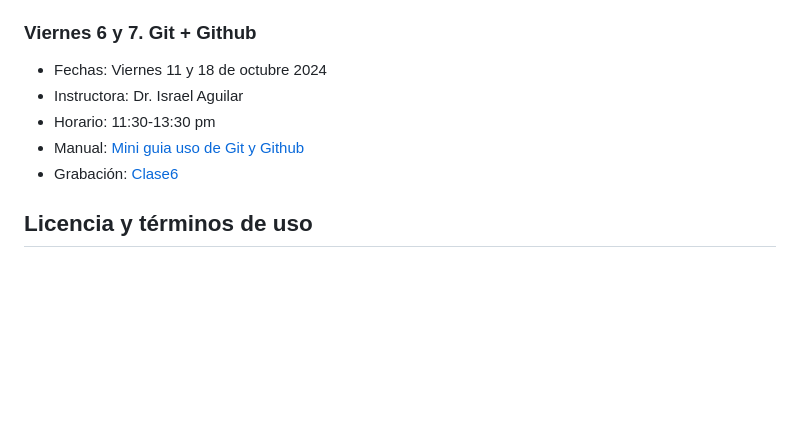
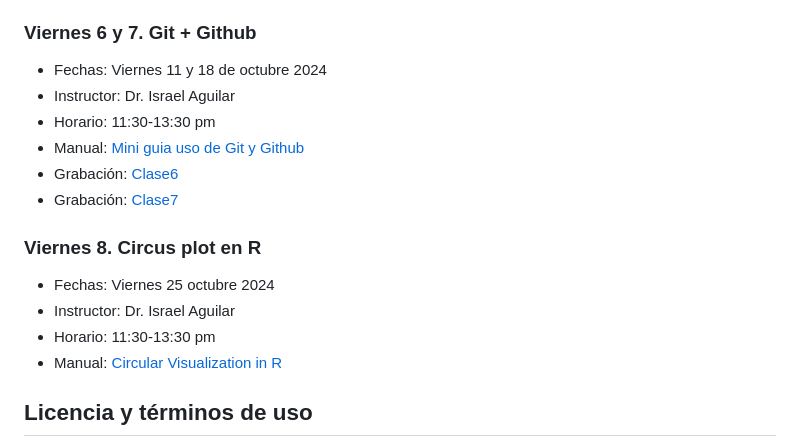
Before and after one commit to EveliaCoss/ViernesBioinfo2024_parte2, a Markdown page: README.md, the part around the change. Rendered like a GitHub page; blank space fills up the shorter version.

```diff
--- a/README.md
+++ b/README.md
@@ -124,10 +124,18 @@ Este calendario se base en el [Calendario de la UNAM](https://www.dgae-siae.unam
 ### Viernes 6 y 7. Git + Github
 
 - Fechas: Viernes 11 y 18 de octubre 2024
-- Instructora: Dr. Israel Aguilar
+- Instructor: Dr. Israel Aguilar
 - Horario: 11:30-13:30 pm
 - Manual: [Mini guia uso de Git y Github](https://drive.google.com/file/d/1PyjbZ30Z3FCgZsDV-3jEyySS2tpCFD9G/view?usp=sharing)
 - Grabación: [Clase6](https://drive.google.com/file/d/1GSFtbEQ5r6IT63vk1hEVFCGuh7jvyaZx/view?usp=sharing)
+- Grabación: [Clase7](https://drive.google.com/file/d/1JrN2EbJH8OlQncdEMpKkjOdIXP_-HNW4/view?usp=sharing)
+
+### Viernes 8. Circus plot en R
+
+- Fechas: Viernes 25 octubre 2024
+- Instructor: Dr. Israel Aguilar
+- Horario: 11:30-13:30 pm
+- Manual: [Circular Visualization in R](https://jokergoo.github.io/circlize_book/book/)
 
 
 ## Licencia y términos de uso
```
